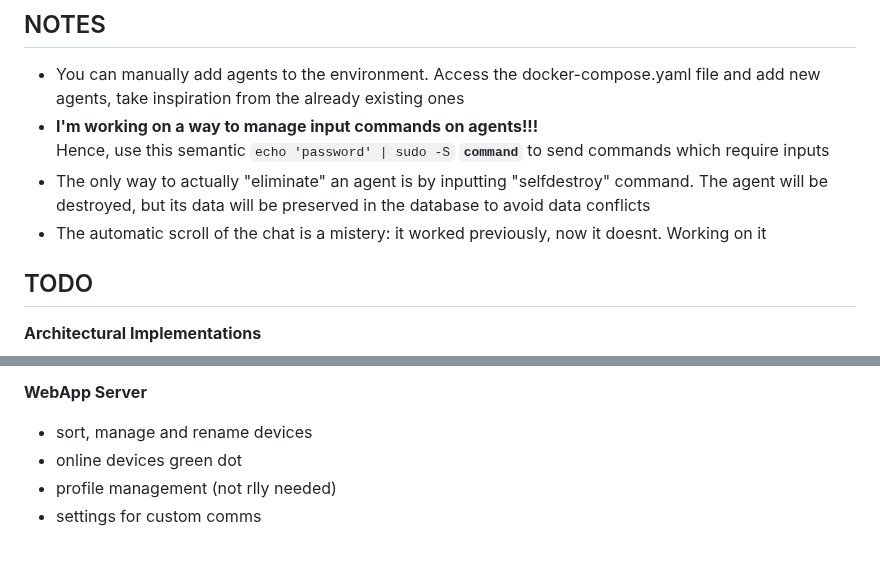
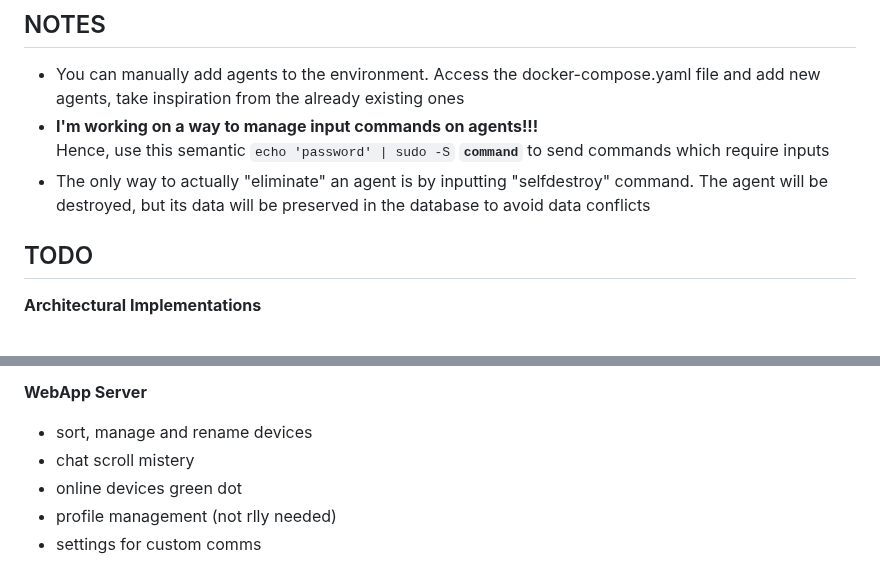
Before and after one commit to AdriIT/C2-Server-Framework, a Markdown page: README.md, 2 parts joined by grey strips. Drawn GitHub-style.

```diff
--- a/README.md
+++ b/README.md
@@ -47,7 +47,6 @@ To shut down the environment run `docker-compose down`.
 - __I'm working on a way to manage input commands on agents!!!__ <br>
 Hence, use this semantic `echo 'password' | sudo -S` __`command`__ to send commands which require inputs
 - The only way to actually "eliminate" an agent is by inputting "selfdestroy" command. The agent will be destroyed, but its data will be preserved in the database to avoid data conflicts
-- The automatic scroll of the chat is a mistery: it worked previously, now it doesnt. Working on it
 
 
 ## TODO
@@ -69,6 +68,7 @@ __Agents Functions/Evasion Methods__ <br>
 __WebApp Server__ <br>
 
   - sort, manage and rename devices
+  - chat scroll mistery
   - online devices green dot
   - profile management (not rlly needed)
   - settings for custom comms
```
